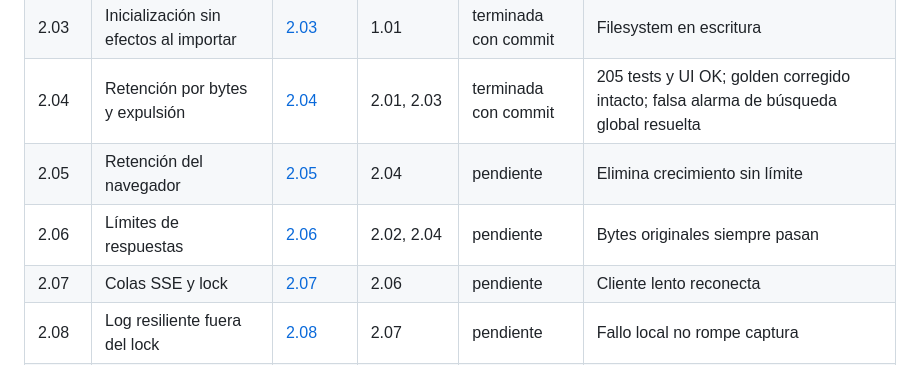
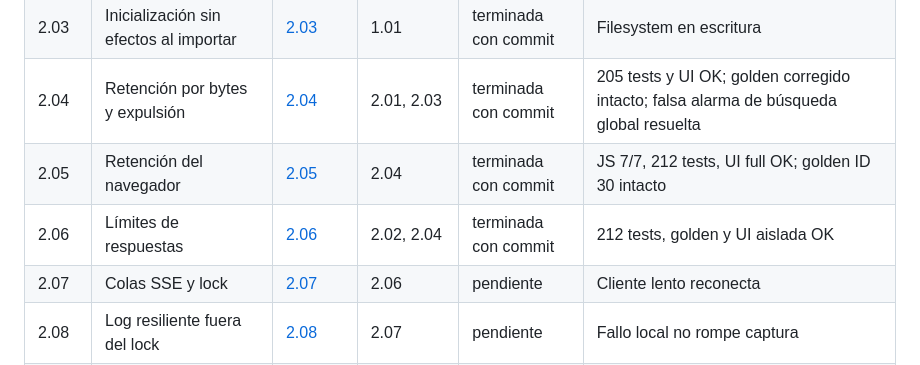
Before and after one commit to julio-ct96/llm-cache-tap, a Markdown page: .plans/buenas-practicas/README.md, the part around the change. Rendered like a GitHub page.

Commit message:
docs(plan): close browser retention and response limits ✅

```diff
--- a/.plans/buenas-practicas/README.md
+++ b/.plans/buenas-practicas/README.md
@@ -33,8 +33,8 @@ Revisión del 2 de octubre de 2026, árbol limpio antes de crear este plan.
 | 2.02 | Eventos mal formados | [2.02](fase-2/2.02-eventos-malformados.md) | 1.01 | terminada con commit | Conserva datos válidos; casos malformados y contadores inválidos cubiertos |
 | 2.03 | Inicialización sin efectos al importar | [2.03](fase-2/2.03-inicializacion.md) | 1.01 | terminada con commit | Filesystem en escritura |
 | 2.04 | Retención por bytes y expulsión | [2.04](fase-2/2.04-retencion-backend.md) | 2.01, 2.03 | terminada con commit | 205 tests y UI OK; golden corregido intacto; falsa alarma de búsqueda global resuelta |
-| 2.05 | Retención del navegador | [2.05](fase-2/2.05-retencion-frontend.md) | 2.04 | pendiente | Elimina crecimiento sin límite |
-| 2.06 | Límites de respuestas | [2.06](fase-2/2.06-limites-respuestas.md) | 2.02, 2.04 | pendiente | Bytes originales siempre pasan |
+| 2.05 | Retención del navegador | [2.05](fase-2/2.05-retencion-frontend.md) | 2.04 | terminada con commit | JS 7/7, 212 tests, UI full OK; golden ID 30 intacto |
+| 2.06 | Límites de respuestas | [2.06](fase-2/2.06-limites-respuestas.md) | 2.02, 2.04 | terminada con commit | 212 tests, golden y UI aislada OK |
 | 2.07 | Colas SSE y lock | [2.07](fase-2/2.07-suscriptores.md) | 2.06 | pendiente | Cliente lento reconecta |
 | 2.08 | Log resiliente fuera del lock | [2.08](fase-2/2.08-log-resiliente.md) | 2.07 | pendiente | Fallo local no rompe captura |
 | 3.01 | Errores de stream y acciones | [3.01](fase-3/3.01-errores-stream-acciones.md) | 2.05, 2.08 | pendiente | Diagnósticos visibles |
```
